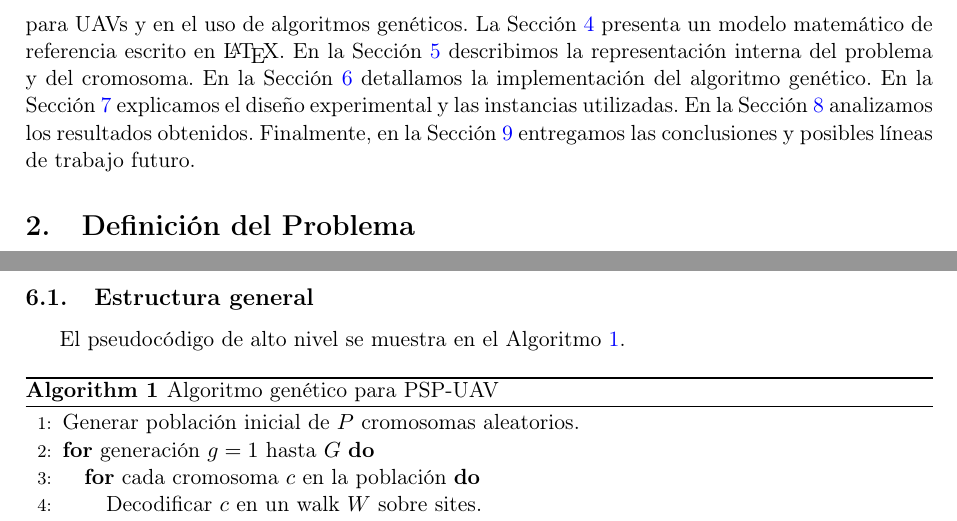
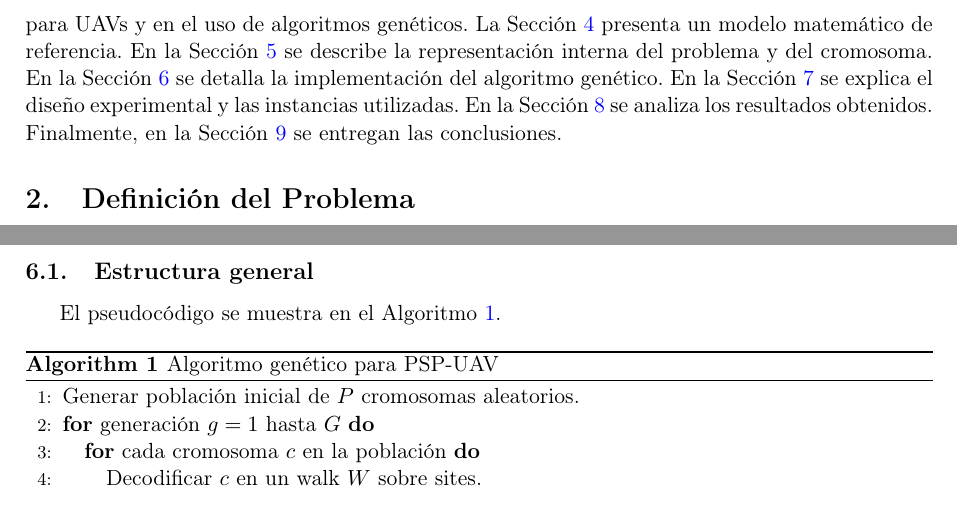
Before and after one commit to benyens/PSPUAV-IA, a LaTeX paper (Informe/Entrega2.tex): two parts of pages 2 and 5 of 13, joined at a grey line, cut so that both start at the same text. Compiled offline with pdfLaTeX.

Commit message:
Terminado

```diff
--- a/Informe/Entrega2.tex
+++ b/Informe/Entrega2.tex
@@ -54,7 +54,7 @@ En este informe describimos la implementación de un algoritmo genético (AG) or
 
 Este tipo de problema aparece en aplicaciones como vigilancia, monitoreo de infraestructura crítica, respuesta ante emergencias y tareas de inspección periódica. En estos contextos, la capacidad de identificar zonas prioritarias y coordinar múltiples drones es clave para ofrecer un buen nivel de servicio.
 
-El documento se estructura de la siguiente manera. En la Sección~\ref{sec:definicion} definimos formalmente el problema. En la Sección~\ref{sec:estadoarte} resumimos brevemente el estado del arte en planificación de rutas para UAVs y en el uso de algoritmos genéticos. La Sección~\ref{sec:modelo} presenta un modelo matemático de referencia escrito en \LaTeX. En la Sección~\ref{sec:representacion} describimos la representación interna del problema y del cromosoma. En la Sección~\ref{sec:algoritmo} detallamos la implementación del algoritmo genético. En la Sección~\ref{sec:experimentos} explicamos el diseño experimental y las instancias utilizadas. En la Sección~\ref{sec:resultados} analizamos los resultados obtenidos. Finalmente, en la Sección~\ref{sec:conclusiones} entregamos las conclusiones y posibles líneas de trabajo futuro.
+El documento se estructura de la siguiente manera. En la Sección~\ref{sec:definicion} se define formalmente el problema. En la Sección~\ref{sec:estadoarte} se resume brevemente el estado del arte en planificación de rutas para UAVs y en el uso de algoritmos genéticos. La Sección~\ref{sec:modelo} presenta un modelo matemático de referencia. En la Sección~\ref{sec:representacion} se describe la representación interna del problema y del cromosoma. En la Sección~\ref{sec:algoritmo} se detalla la implementación del algoritmo genético. En la Sección~\ref{sec:experimentos} se explica el diseño experimental y las instancias utilizadas. En la Sección~\ref{sec:resultados} se analiza los resultados obtenidos. Finalmente, en la Sección~\ref{sec:conclusiones} se entregan las conclusiones.
 
 
 
@@ -217,7 +217,7 @@ El algoritmo implementado es un algoritmo genético estándar adaptado al proble
 
 \subsection{Estructura general}
 
-El pseudocódigo de alto nivel se muestra en el Algoritmo~\ref{alg:ga}.
+El pseudocódigo se muestra en el Algoritmo~\ref{alg:ga}.
 
 \begin{algorithm}[H]
 \caption{Algoritmo genético para PSP-UAV}\label{alg:ga}
```
Also changed, not shown: README.md, makefile, 6 other files.
